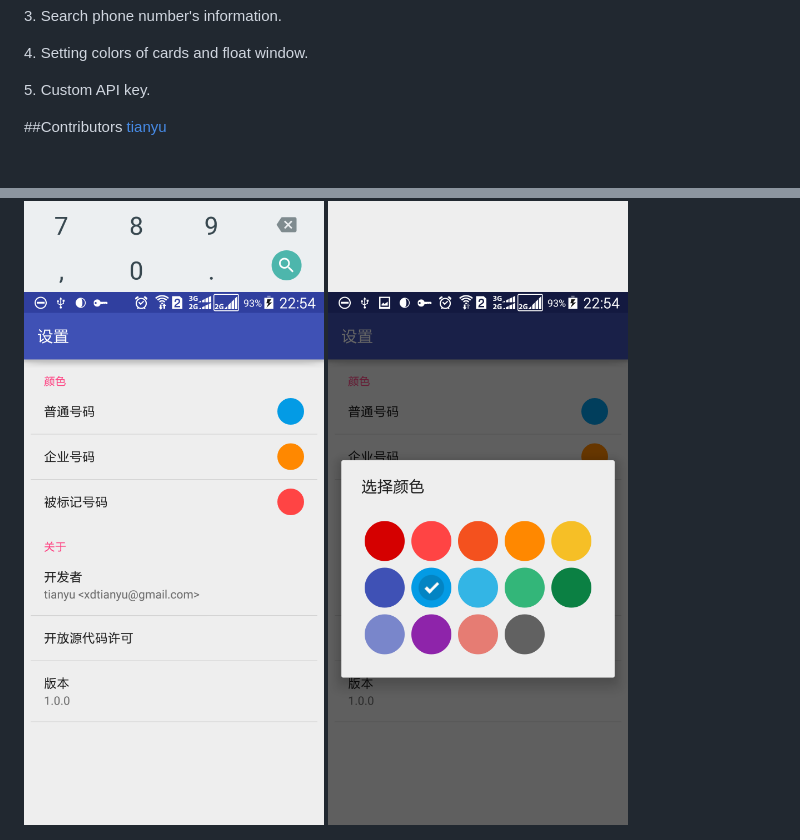
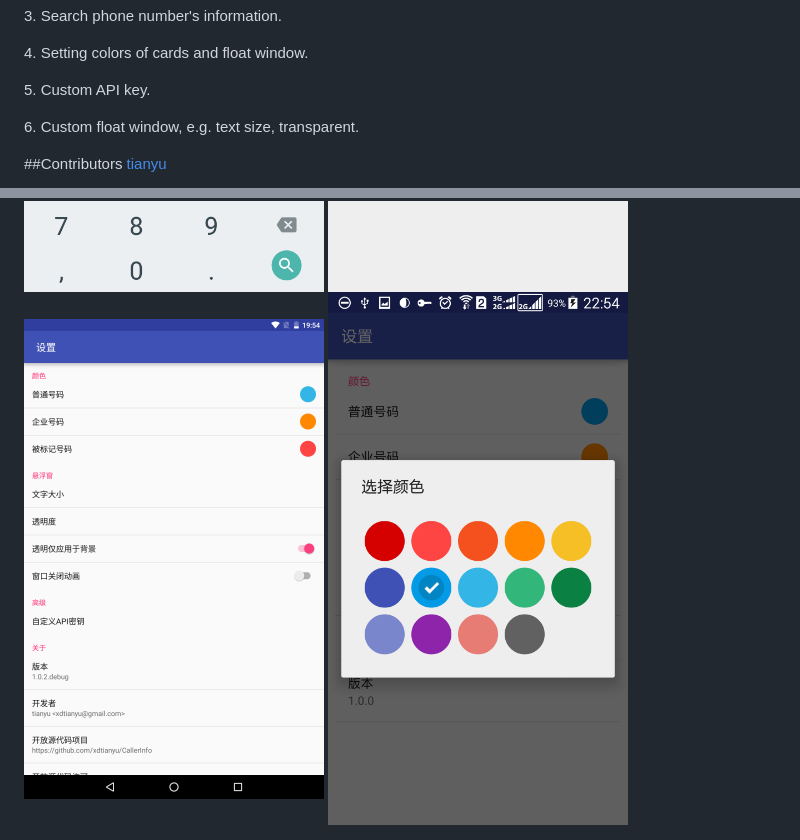
Before and after one commit to xdtianyu/CallerInfo, a Markdown page: README.md, 2 parts joined by grey strips. GitHub-like rendering; pictures changed too: screenshots/5.png; blank space fills up the shorter version.

```diff
--- a/README.md
+++ b/README.md
@@ -21,6 +23,8 @@ An android app to get phone number location and other info. [中文](https://git
 4\. Setting colors of cards and float window.
 
 5\. Custom API key.
+
+6\. Custom float window, e.g. text size, transparent.
 
 ##Contributors
 [tianyu](https://www.xdty.org)
```
Also changed, not shown: other parts of README.md (+2 -0 lines), 1 other file.
